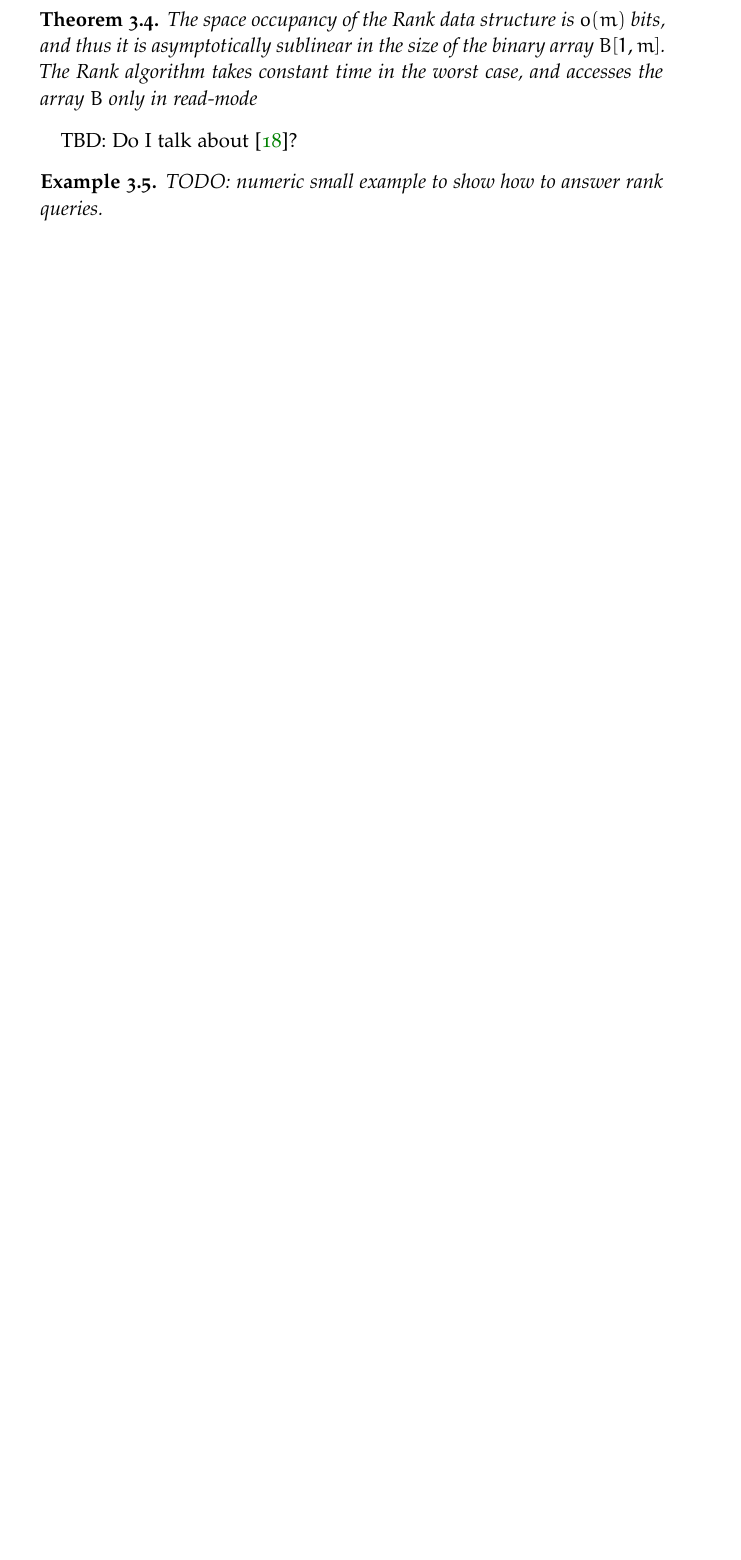
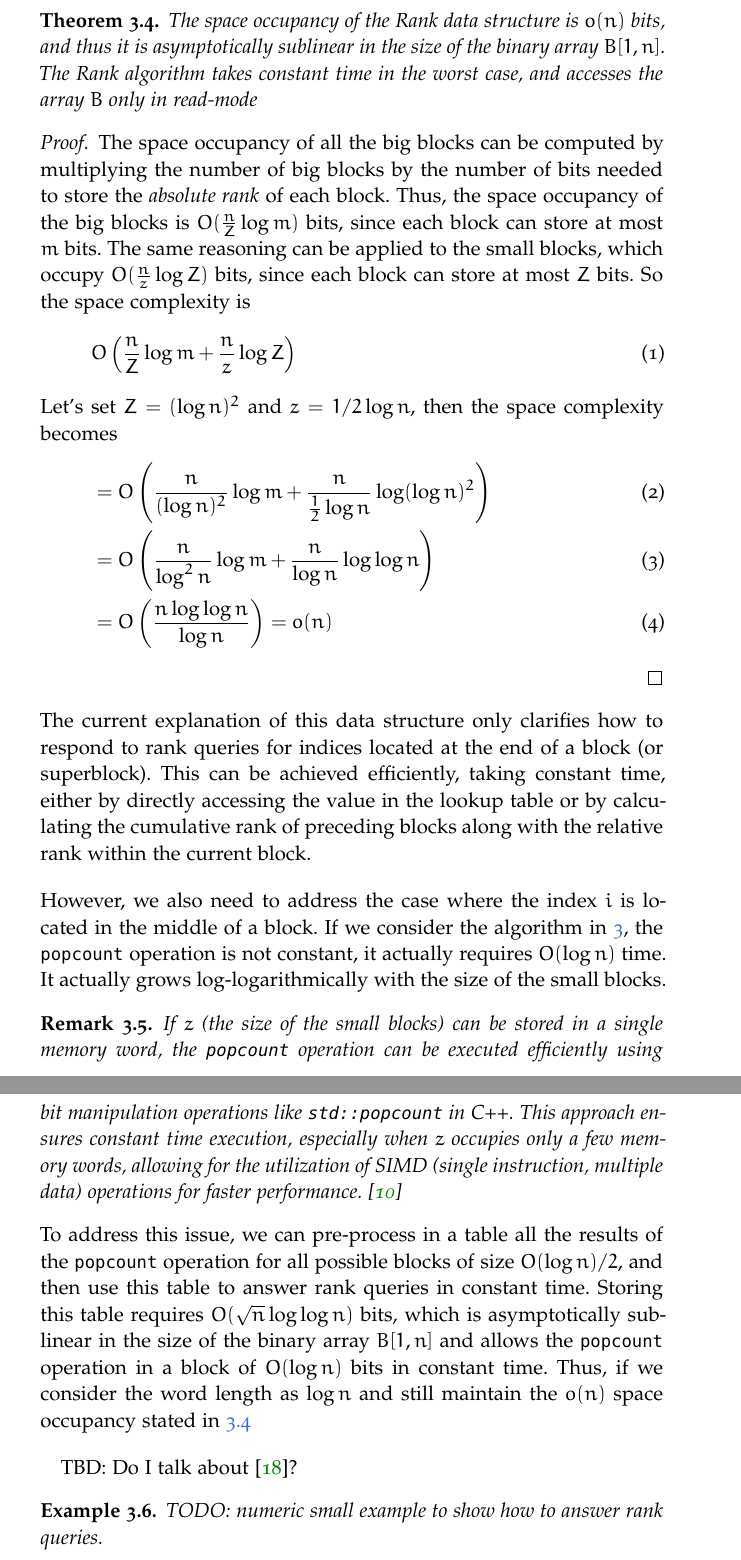
Before and after one commit to lukefleed/bachelor-thesis, a LaTeX thesis (TeX/main.tex, which reads TeX/Chapters/Chapter3/sections/bitvectors.tex): part of page 29 of 40 before the commit and two parts of pages 30 and 31 of 41 after it, the two joined at a grey line, cut so that both start at the same text, the shorter picture padded with empty space. Compiled offline with pdfLaTeX; a missing font is replaced by an installed copy or a similar font.

Commit message:
Space complexity of rank

```diff
--- a/TeX/Chapters/Chapter3/sections/bitvectors.tex
+++ b/TeX/Chapters/Chapter3/sections/bitvectors.tex
@@ -105,11 +105,9 @@ We will denote with $r_i$ the number of bits set to $1$ in the $i-th$ block, and
             \node[above] at (3.8,-4) {\footnotesize{$r_{i,1} = 1$}};
             \node[above] at (9.8,-4) {\footnotesize{$r_{i,2} = 3$}};
 
-            % Under the first block, add a block of the same size with 0 inside. Under the 4th block, add a block of the same size with 2 inside. Under the 7th block, add a block of the same size with 3 inside. Under the 10th block, add a block of the same size with 5 inside.
 
             \foreach \x/\bit in {-4.5/0, 1.5/2, 7.5/3, 13.5/5} {
                     \draw (\x,-8) rectangle (\x+2,-7) node[midway] {\bit};
                 }
-
         \end{tikzpicture}
     \end{flushright}
@@ -117,10 +115,2 @@ We will denote with $r_i$ the number of bits set to $1$ in the $i-th$ block, and
 \end{figure}
 
-% TODO:
-% \begin{itemize}
-%     \item Explain the tree level succinct data structure supporting the rank operation as in RRR \cite{RRR2002}
-%     \item Proof of the space occupancy in bits of the structure. \cite{ferragina2023pearls}
-%     \item Explain how to answer rank queries upon this data structure \cite{ferragina2023pearls,navarro2016compact}
-% \end{itemize}
-\begin{theorem}
-    The space occupancy of the Rank data structure is $o(m)$ bits, and thus it is asymptotically sublinear in the size of the binary array $B[1, m]$. The Rank algorithm takes constant time in the worst case, and accesses the array $B$ only in read-mode
@@ -127,4 +126,31 @@ We will denote with $r_i$ the number of bits set to $1$ in the $i-th$ block, and
+\end{algorithm}
+
+\begin{theorem} \label{th:rank}
+    The space occupancy of the Rank data structure is $o(n)$ bits, and thus it is asymptotically sublinear in the size of the binary array $B[1, n]$. The Rank algorithm takes constant time in the worst case, and accesses the array $B$ only in read-mode
 \end{theorem}
+\begin{proof}
+    The space occupancy of all the big blocks can be computed by multiplying the number of big blocks by the number of bits needed to store the \emph{absolute rank} of each block. Thus, the space occupancy of the big blocks is $O(\frac{n}{Z} \log m)$ bits, since each block can store at most $m$ bits. The same reasoning can be applied to the small blocks, which occupy $O(\frac{n}{z} \log Z)$ bits, since each block can store at most $Z$ bits. So the space complexity is
+    \begin{equation}
+        O\left(\frac{n}{Z} \log m + \frac{n}{z} \log Z\right)
+    \end{equation}
+    Let's set $Z = (\log n)^2$ and $z = 1/2 \log n$, then the space complexity becomes
+    \begin{align}
+         & = O\left(\frac{n}{(\log n)^2} \log m + \frac{n}{\frac{1}{2} \log n} \log (\log n)^2\right) \\
+         & = O\left(\frac{n}{\log^2n} \log m + \frac{n}{\log n} \log \log n\right)                    \\
+         & = O\left(\frac{n \log \log n}{\log n} \right)= o(n)
+    \end{align}
+\end{proof}
+
+\noindent The current explanation of this data structure only clarifies how to respond to rank queries for indices located at the end of a block (or superblock). This can be achieved efficiently, taking constant time, either by directly accessing the value in the lookup table or by calculating the cumulative rank of preceding blocks along with the relative rank within the current block. \vspace{0.4cm}
+
+\noindent However, we also need to address the case where the index $i$ is located in the middle of a block. If we consider the algorithm in \ref{alg:rank}, the \texttt{popcount} operation is not constant, it actually requires $O(\log n)$ time. It actually grows log-logarithmically with the size of the small blocks.
+
+\begin{remark}
+    If $z$ (the size of the small blocks) can be stored in a single memory word, the \texttt{popcount} operation can be executed efficiently using bit manipulation operations like \texttt{std::popcount} in C++. This approach ensures constant time execution, especially when $z$ occupies only a few memory words, allowing for the utilization of SIMD (single instruction, multiple data) operations for faster performance. \cite{ferragina2023pearls}
+\end{remark}
+
+\noindent To address this issue, we can pre-process in a table all the results of the \texttt{popcount} operation for all possible blocks of size $O(\log n)/2$, and then use this table to answer rank queries in constant time. Storing this table requires $O(\sqrt{n} \log \log n)$ bits, which is asymptotically sublinear in the size of the binary array $B[1, n]$ and allows the \texttt{popcount} operation in a block of $O(\log n)$ bits in constant time. Thus, if we consider the word length as $\log n$ and still maintain the $o(n)$ space occupancy stated in \ref{th:rank}  \vspace{0.4cm}
+
 TBD: Do I talk about \cite{grossi2009haste}?
 \begin{example}
     TODO: numeric small example to show how to answer rank queries.
```
Also changed, not shown: TeX/Chapters/Chapter3/sections/bitvectors.tex (13 more changed lines).
